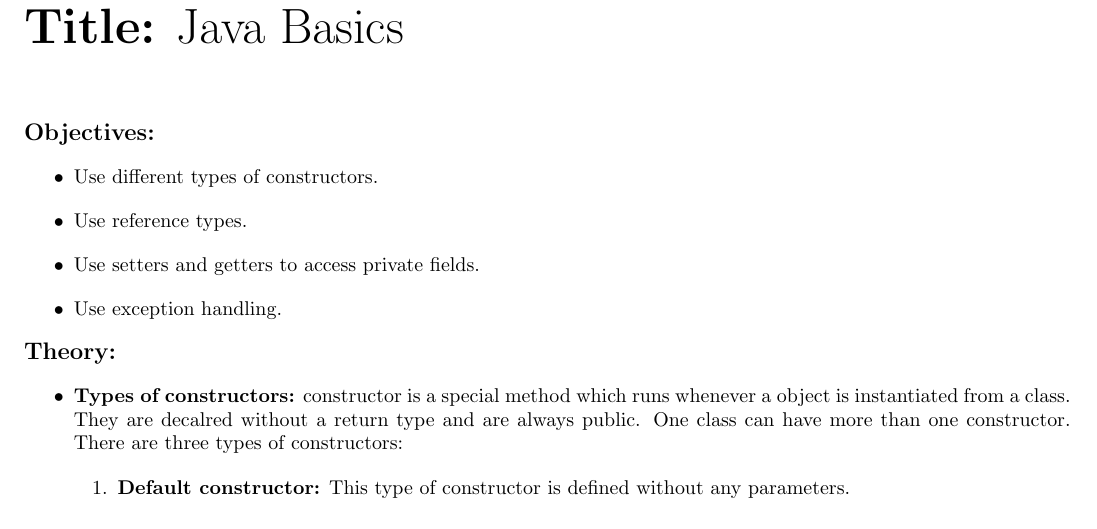
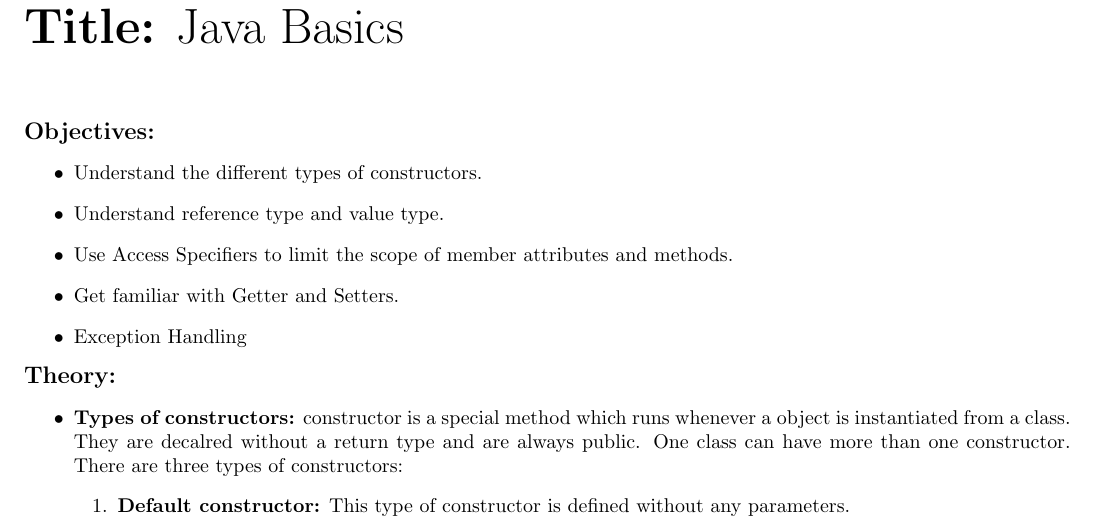
Before and after one commit to d1ndonlymdhe/java-lab, a LaTeX book (lab2/lab2.tex): part of page 1 of 4, cut so that both start at the same text. Compiled offline with pdfLaTeX.

Commit message:
lab2 extra

```diff
--- a/lab2/lab2.tex
+++ b/lab2/lab2.tex
@@ -16,10 +16,11 @@
 \par
 {\large \textbf{Objectives:}}
 \begin{itemize}
-    \item{Use different types of constructors.}
-    \item{Use reference types.}
-    \item{Use setters and getters to access private fields.}
-    \item{Use exception handling.}
+    \item{Understand the different types of constructors.}
+    \item{Understand reference type and value type.}
+    \item{Use Access Specifiers to limit the scope of member attributes and methods.}
+    \item{Get familiar with Getter and Setters.}
+    \item{Exception Handling}
 \end{itemize}
 \par
 {\large \textbf{Theory:}}
```
